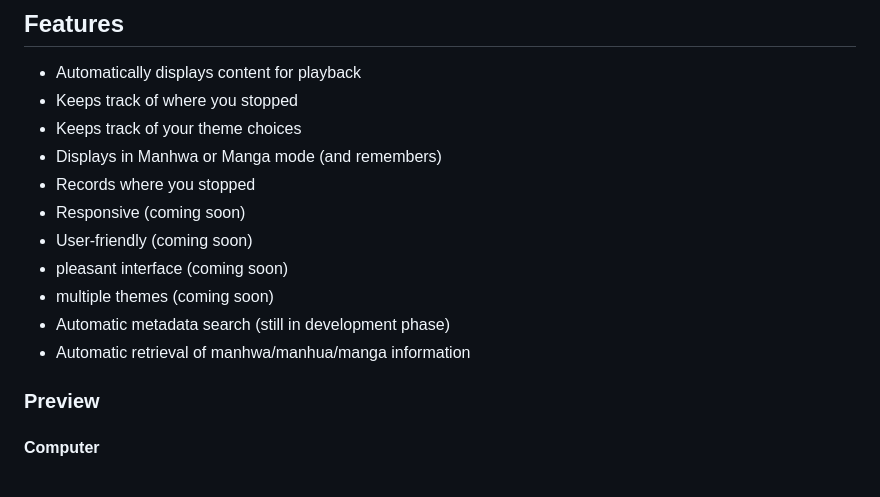
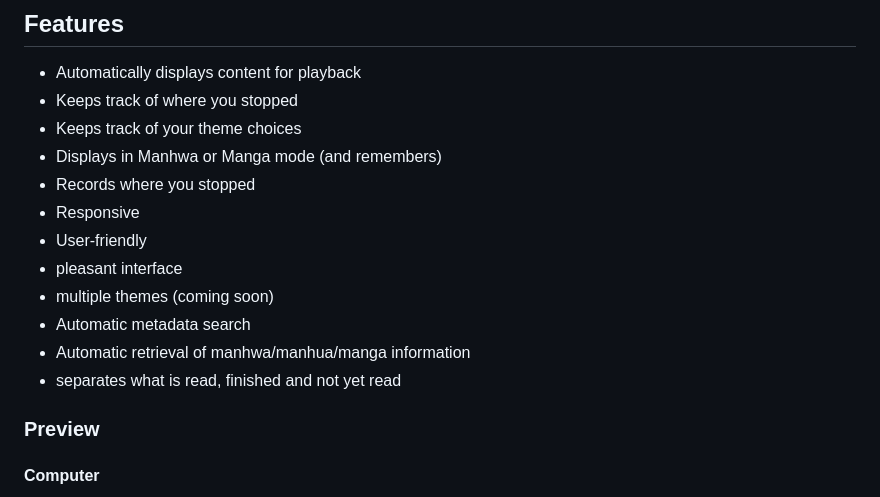
Before and after one commit to kerogs/pyhwa, a Markdown page: README.md, the part around the change. GitHub-like rendering.

Commit message:
update features

```diff
--- a/README.md
+++ b/README.md
@@ -13,12 +13,13 @@
 - Keeps track of your theme choices
 - Displays in Manhwa or Manga mode (and remembers)
 - Records where you stopped
-- Responsive (coming soon)
-- User-friendly (coming soon)
-- pleasant interface (coming soon)
+- Responsive
+- User-friendly
+- pleasant interface
 - multiple themes (coming soon)
-- Automatic metadata search (still in development phase)
+- Automatic metadata search
 - Automatic retrieval of manhwa/manhua/manga information
+- separates what is read, finished and not yet read
 
 ### Preview
 #### Computer
```
